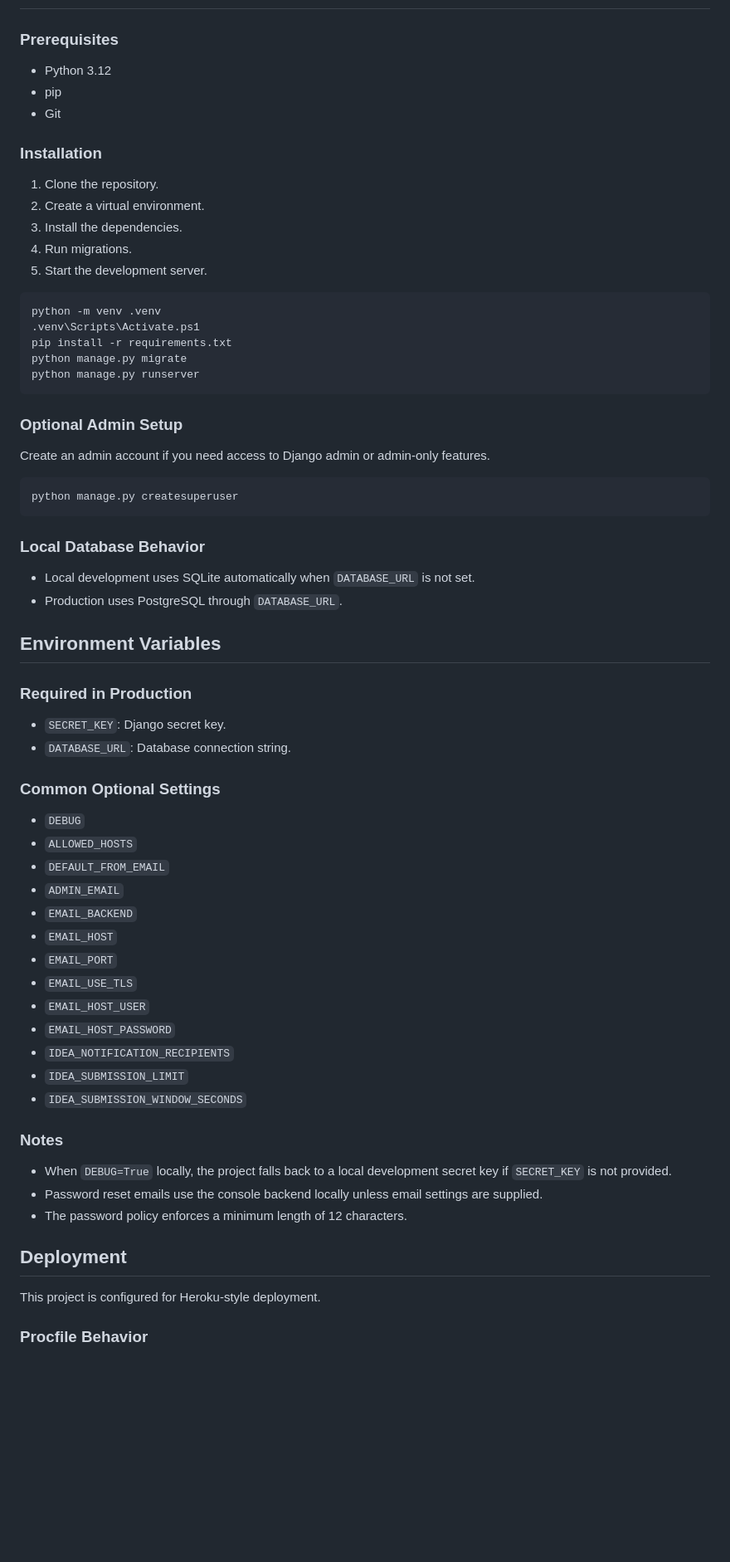
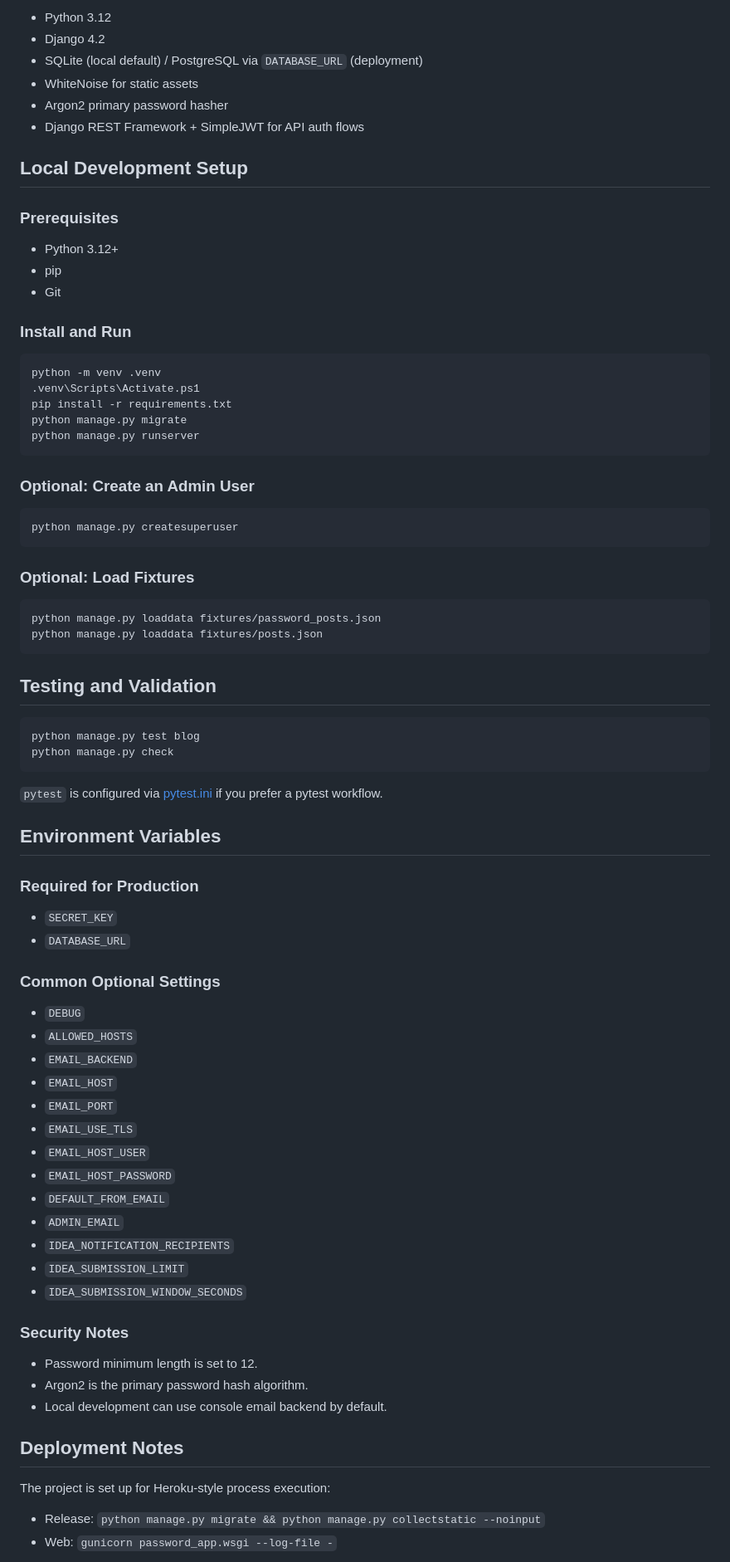
Before and after one commit to tendayiht-png/password_space_blog, a Markdown page: README.md, the part around one of its changes. Shown at 83% size. Rendered like a GitHub page; blank space fills up the shorter version.

````diff
--- a/README.md
+++ b/README.md
@@ -16,17 +75,19 @@ Password Safe Blog is a Django web application focused on practical password sec
+- Python 3.12
+- Django 4.2
+- SQLite (local default) / PostgreSQL via `DATABASE_URL` (deployment)
+- WhiteNoise for static assets
+- Argon2 primary password hasher
+- Django REST Framework + SimpleJWT for API auth flows
+
+## Local Development Setup
 
 ### Prerequisites
 
-- Python 3.12
+- Python 3.12+
 - pip
 - Git
 
-### Installation
-
-1. Clone the repository.
-2. Create a virtual environment.
-3. Install the dependencies.
-4. Run migrations.
-5. Start the development server.
+### Install and Run
 
 ```powershell
 python -m venv .venv
@@ -36,51 +97,61 @@ python manage.py migrate
 python manage.py runserver
 ```
 
-### Optional Admin Setup
-
-Create an admin account if you need access to Django admin or admin-only features.
+### Optional: Create an Admin User
 
 ```powershell
 python manage.py createsuperuser
 ```
 
-### Local Database Behavior
+### Optional: Load Fixtures
 
-- Local development uses SQLite automatically when `DATABASE_URL` is not set.
-- Production uses PostgreSQL through `DATABASE_URL`.
+```powershell
+python manage.py loaddata fixtures/password_posts.json
+python manage.py loaddata fixtures/posts.json
+```
+
+## Testing and Validation
+
+```powershell
+python manage.py test blog
+python manage.py check
+```
+
+`pytest` is configured via [pytest.ini](pytest.ini) if you prefer a pytest workflow.
 
 ## Environment Variables
 
-### Required in Production
+### Required for Production
 
-- `SECRET_KEY`: Django secret key.
-- `DATABASE_URL`: Database connection string.
+- `SECRET_KEY`
+- `DATABASE_URL`
 
 ### Common Optional Settings
 
 - `DEBUG`
 - `ALLOWED_HOSTS`
-- `DEFAULT_FROM_EMAIL`
-- `ADMIN_EMAIL`
 - `EMAIL_BACKEND`
 - `EMAIL_HOST`
 - `EMAIL_PORT`
 - `EMAIL_USE_TLS`
 - `EMAIL_HOST_USER`
 - `EMAIL_HOST_PASSWORD`
+- `DEFAULT_FROM_EMAIL`
+- `ADMIN_EMAIL`
 - `IDEA_NOTIFICATION_RECIPIENTS`
 - `IDEA_SUBMISSION_LIMIT`
 - `IDEA_SUBMISSION_WINDOW_SECONDS`
 
-### Notes
+### Security Notes
 
-- When `DEBUG=True` locally, the project falls back to a local development secret key if `SECRET_KEY` is not provided.
-- Password reset emails use the console backend locally unless email settings are supplied.
-- The password policy enforces a minimum length of 12 characters.
+- Password minimum length is set to 12.
+- Argon2 is the primary password hash algorithm.
+- Local development can use console email backend by default.
 
-## Deployment
+## Deployment Notes
 
-This project is configured for Heroku-style deployment.
+The project is set up for Heroku-style process execution:
 
-### Procfile Behavior
+- Release: `python manage.py migrate && python manage.py collectstatic --noinput`
+- Web: `gunicorn password_app.wsgi --log-file -`
 
````
Also changed, not shown: other parts of README.md (+72 -126 lines).
